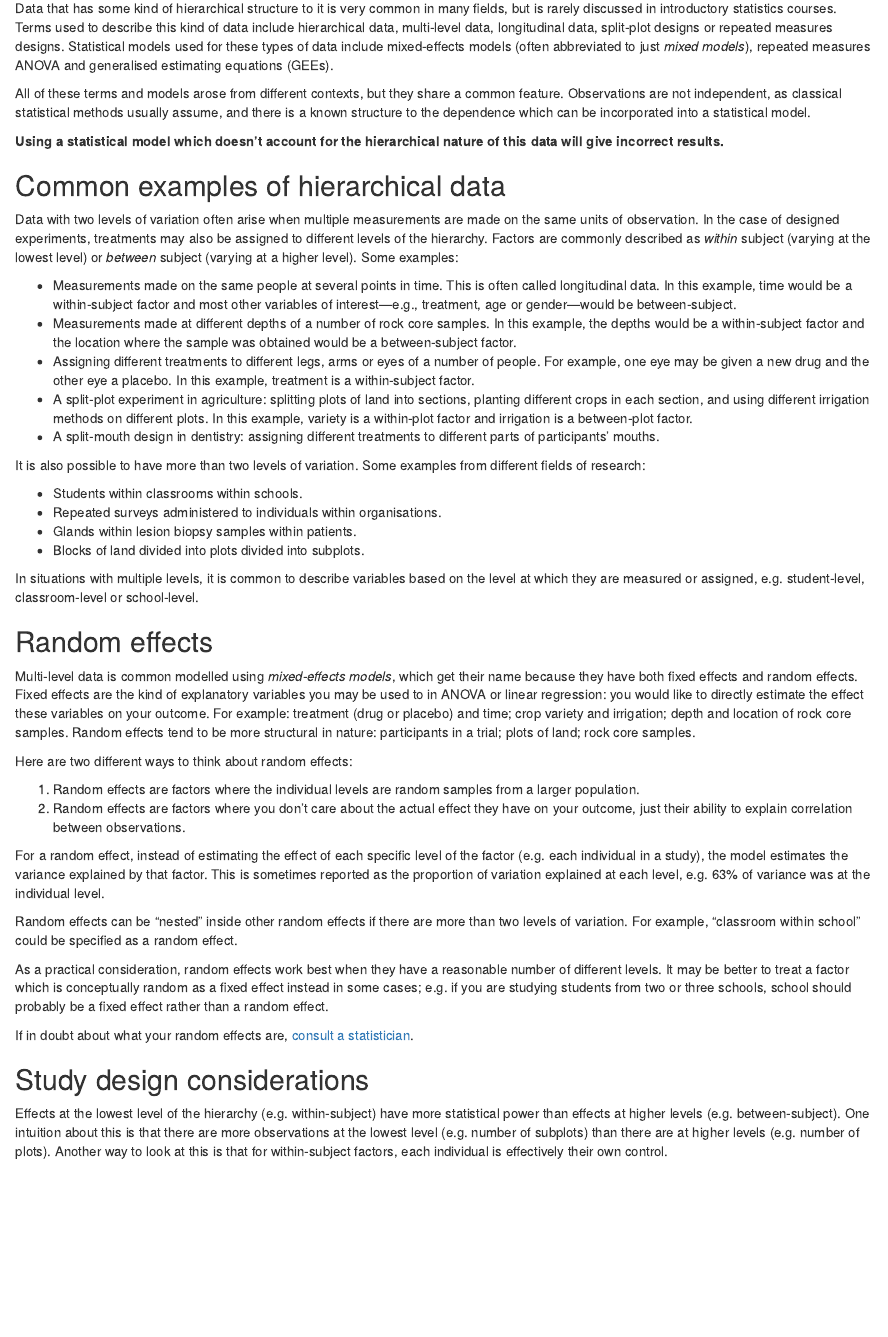
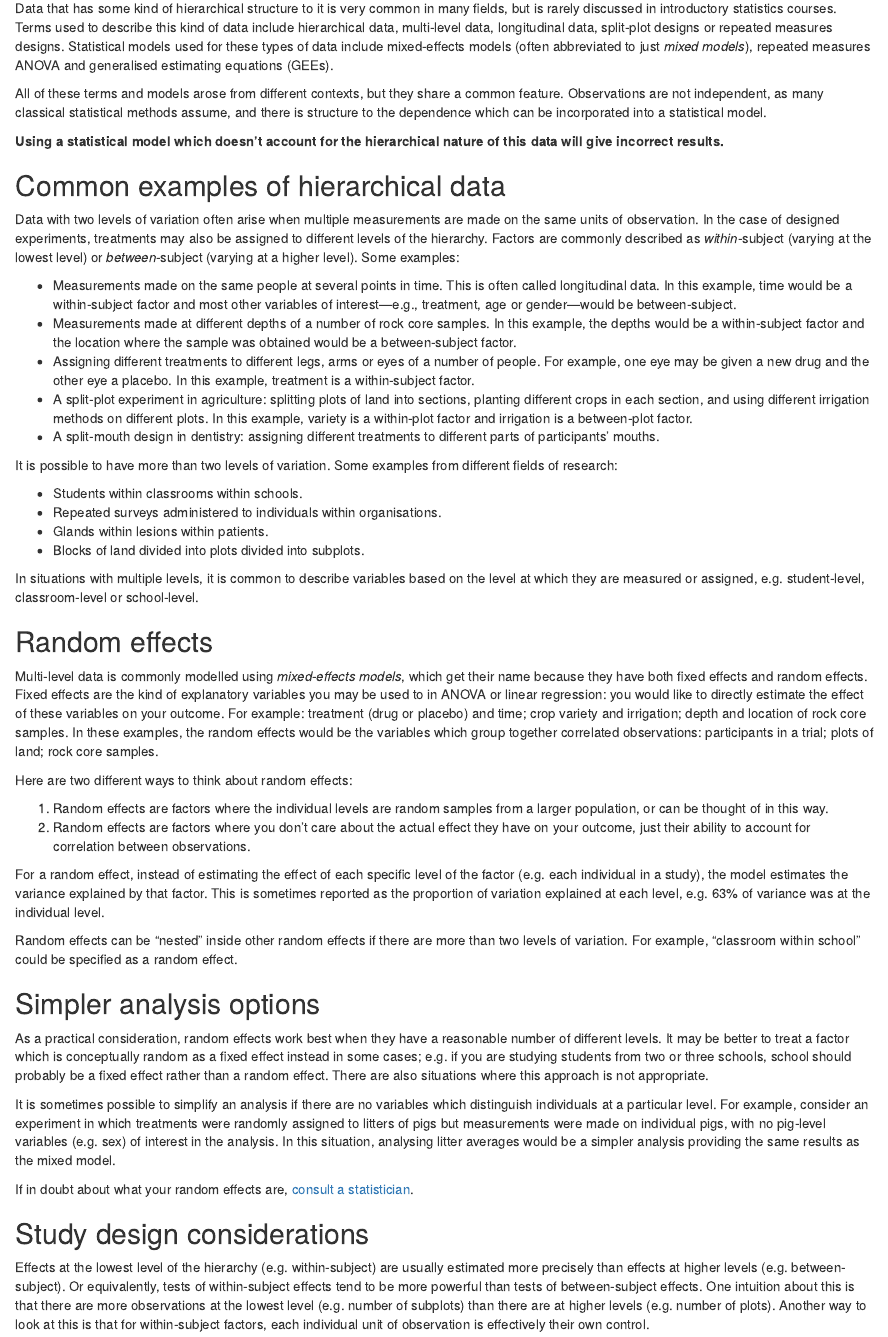
Before and after one commit to cmrnp/cameronp-blog, an R Markdown document (content/post/2019/12/understanding-levels-variation/index.Rmd): the page in a window 1100 px wide, from 130 px down. Rendered offline with R 4.5, knitr and Pandoc, with nearby package versions.

Commit message:
Ian suggestions

```diff
--- a/content/post/2019/12/understanding-levels-variation/index.Rmd
+++ b/content/post/2019/12/understanding-levels-variation/index.Rmd
@@ -8,7 +8,7 @@ categories: []
 tags:
   - statistics
   - mixed models
-lastmod: '2019-12-06T15:00:00+11:00'
+lastmod: '2019-12-12T15:00:00+11:00'
 featured: no
 image:
   caption: ''
@@ -24,8 +24,8 @@ these types of data include mixed-effects models (often abbreviated to just *mix
 repeated measures ANOVA and generalised estimating equations (GEEs).
 
 All of these terms and models arose from different contexts, but they share a common
-feature. Observations are not independent, as classical statistical methods
-usually assume, and there is a known structure to the dependence which can be
+feature. Observations are not independent, as many classical statistical methods
+assume, and there is structure to the dependence which can be
 incorporated into a statistical model.
 
 **Using a statistical model which doesn't account for the hierarchical nature
@@ -36,8 +36,8 @@ of this data will give incorrect results.**
 Data with two levels of variation often arise when multiple measurements are
 made on the same units of observation. In the case of designed experiments,
 treatments may also be assigned to different levels of the hierarchy. Factors
-are commonly described as *within* subject (varying at the lowest level) or
-*between* subject (varying at a higher level). Some examples:
+are commonly described as *within*-subject (varying at the lowest level) or
+*between*-subject (varying at a higher level). Some examples:
 
 * Measurements made on the same people at several points in time. This is often
 called longitudinal data. In this example, time would be a within-subject factor
@@ -56,12 +56,12 @@ is a between-plot factor.
 * A split-mouth design in dentistry: assigning different treatments to different
 parts of participants' mouths.
 
-It is also possible to have more than two levels of variation. Some examples from
+It is possible to have more than two levels of variation. Some examples from
 different fields of research:
 
 * Students within classrooms within schools.
 * Repeated surveys administered to individuals within organisations.
-* Glands within lesion biopsy samples within patients.
+* Glands within lesions within patients.
 * Blocks of land divided into plots divided into subplots.
 
 In situations with multiple levels, it is common to describe variables based on the
@@ -70,21 +70,21 @@ school-level.
 
 ## Random effects
 
-Multi-level data is common modelled using *mixed-effects models*, which get their
+Multi-level data is commonly modelled using *mixed-effects models*, which get their
 name because they have both fixed effects and random effects. Fixed effects are
 the kind of explanatory variables you may be used to in ANOVA or linear regression: you
-would like to directly estimate the effect these variables on your outcome. For
+would like to directly estimate the effect of these variables on your outcome. For
 example: treatment (drug or placebo) and time; crop variety and irrigation;
 depth and location of rock core samples.
-Random effects tend to be more structural in nature: participants in a trial;
-plots of land; rock core samples.
+In these examples, the random effects would be the variables which group together correlated
+observations: participants in a trial; plots of land; rock core samples.
 
 Here are two different ways to think about random effects:
 
 1. Random effects are factors where the individual levels are random samples from
-a larger population.
+a larger population, or can be thought of in this way.
 2. Random effects are factors where you don't care about the actual effect they
-have on your outcome, just their ability to explain correlation between
+have on your outcome, just their ability to account for correlation between
 observations.
 
 For a random effect, instead of estimating the effect of each specific level of
@@ -97,20 +97,30 @@ Random effects can be "nested" inside other random effects if there are more tha
 two levels of variation. For example, "classroom within school" could be specified
 as a random effect.
 
+## Simpler analysis options
+
 As a practical consideration, random effects work best when they have a reasonable
 number of different levels. It may be better to treat a factor which is conceptually
 random as a fixed effect instead in some cases; e.g. if you are studying students
 from two or three schools, school should probably be a fixed effect rather than
-a random effect.
+a random effect. There are also situations where this approach is not appropriate.
+
+It is sometimes possible to simplify an analysis if there are no variables which
+distinguish individuals at a particular level. For example, consider an experiment in
+which treatments were randomly assigned to litters of pigs but measurements were made on
+individual pigs, with no pig-level variables (e.g. sex) of interest in
+the analysis. In this situation, analysing litter averages would be a simpler analysis
+providing the same results as the mixed model.
 
 If in doubt about what your random effects are,
 [consult a statistician](https://scc.ms.unimelb.edu.au/).
 
 ## Study design considerations
 
-Effects at the lowest level of the hierarchy (e.g. within-subject) have more
-statistical power than effects at higher levels (e.g. between-subject). One
-intuition about this is that there are more observations at the lowest level
+Effects at the lowest level of the hierarchy (e.g. within-subject) are usually estimated
+more precisely than effects at higher levels (e.g. between-subject). Or equivalently,
+tests of within-subject effects tend to be more powerful than tests of between-subject
+effects. One intuition about this is that there are more observations at the lowest level
 (e.g. number of subplots) than there are at higher levels (e.g. number of plots).
 Another way to look at this is that for within-subject factors, each individual
-is effectively their own control.
+unit of observation is effectively their own control.
```
Also changed, not shown: content/post/2019/12/understanding-levels-variation/index.Rmd (2 more changed lines), 1 other file.
